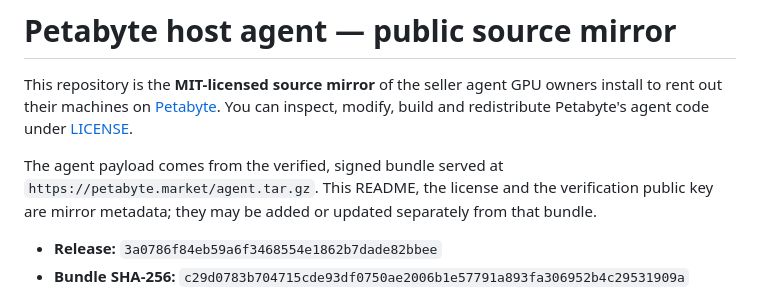
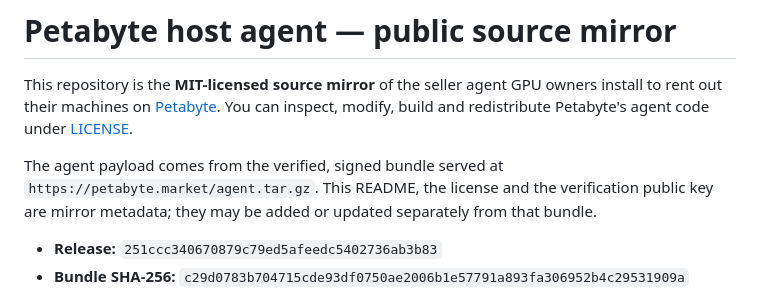
Before and after one commit to petabyte-cloud/petabyte-host-agent, a Markdown page: README.md, the part around the change. Drawn GitHub-style.

Commit message:
Release 251ccc340670 — agent.tar.gz sha256 c29d0783b704715cde93df0750ae2006b1e57791a893fa306952b4c29531909a

```diff
--- a/README.md
+++ b/README.md
@@ -8,7 +8,7 @@ The agent payload comes from the verified, signed bundle served at
 `https://petabyte.market/agent.tar.gz`. This README, the license and the verification public
 key are mirror metadata; they may be added or updated separately from that bundle.
 
-- **Release:** `3a0786f84eb59a6f3468554e1862b7dade82bbee`
+- **Release:** `251ccc340670879c79ed5afeedc5402736ab3b83`
 - **Bundle SHA-256:** `c29d0783b704715cde93df0750ae2006b1e57791a893fa306952b4c29531909a`
 
 Hosts never install or update from this repository. The installer pins our release public key
```
